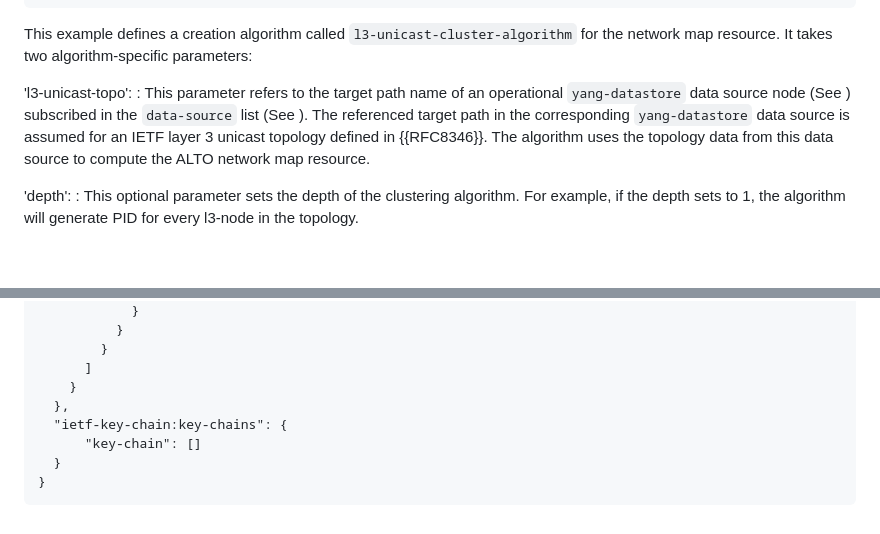
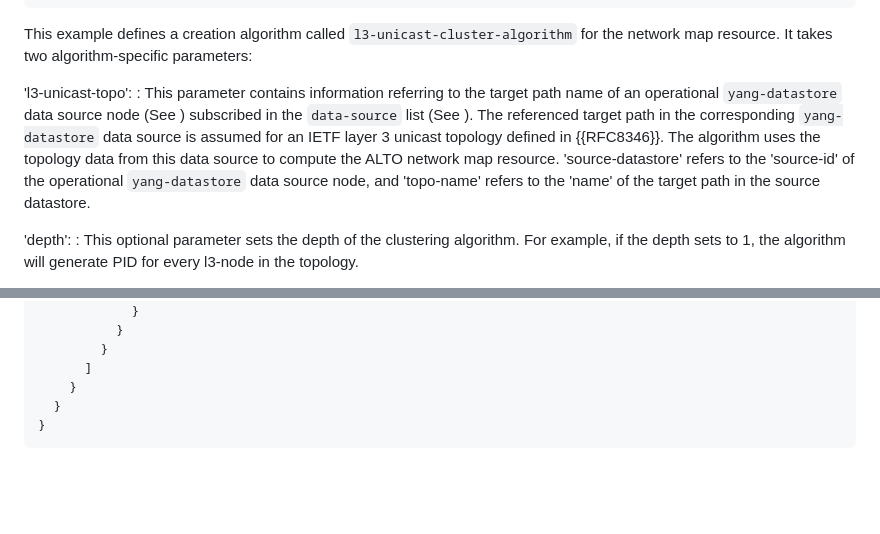
Before and after one commit to ietf-wg-alto/draft-alto-oam-yang, a Markdown page: appendix.md, 2 parts joined by grey strips. GitHub-like rendering; blank space fills up the shorter version.

Commit message:
Refine description of extended model in appendix
Signed-off-by: jensenzhang <jingxuan.n.zhang@gmail.com>

```diff
--- a/appendix.md
+++ b/appendix.md
@@ -397,12 +397,15 @@ This example defines a creation algorithm called `l3-unicast-cluster-algorithm`
 for the network map resource. It takes two algorithm-specific parameters:
 
 'l3-unicast-topo':
-: This parameter refers to the target path name of an operational
-  `yang-datastore` data source node (See [](#example-data-source)) subscribed
-  in the `data-source` list (See [](#data-source)). The referenced target path
-  in the corresponding `yang-datastore` data source is assumed for an IETF
-  layer 3 unicast topology defined in {{RFC8346}}. The algorithm uses the
-  topology data from this data source to compute the ALTO network map resource.
+: This parameter contains information referring to the target path name of an
+  operational `yang-datastore` data source node (See [](#example-data-source))
+  subscribed in the `data-source` list (See [](#data-source)). The referenced
+  target path in the corresponding `yang-datastore` data source is assumed for
+  an IETF layer 3 unicast topology defined in {{RFC8346}}. The algorithm uses
+  the topology data from this data source to compute the ALTO network map
+  resource. 'source-datastore' refers to the 'source-id' of the operational
+  `yang-datastore` data source node, and 'topo-name' refers to the 'name' of
+  the target path in the source datastore.
 
 'depth':
 : This optional parameter sets the depth of the clustering algorithm. For
@@ -638,9 +641,6 @@ resource, access control).
         }
       ]
     }
-  },
-  "ietf-key-chain:key-chains": {
-      "key-chain": []
   }
 }
 ~~~
```
